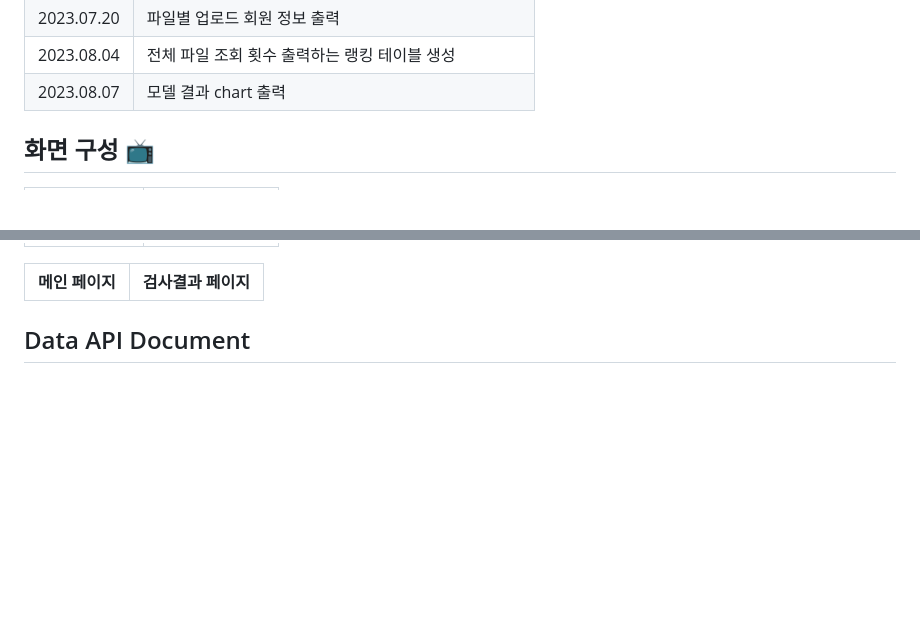
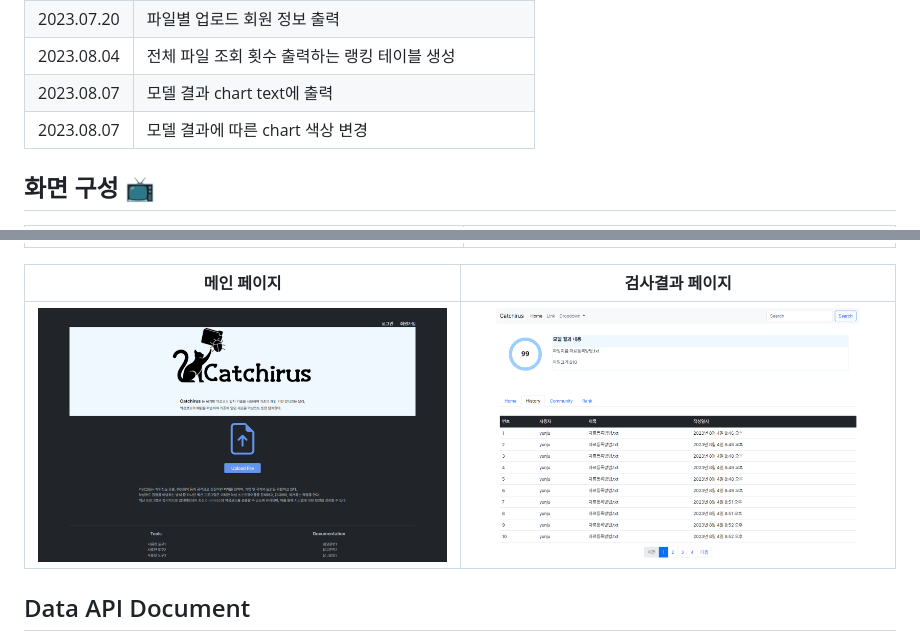
Before and after one commit to yunju-m/CatchIrus, a Markdown page: README.md, 2 parts joined by grey strips. GitHub-like rendering; pictures changed too: static/img/메인페이지.png (added), static/img/임시결과페이지.png (added); blank space fills up the shorter version.

Commit message:
모델 결과 별 chart 색상 변경

```diff
--- a/README.md
+++ b/README.md
@@ -170,7 +170,8 @@ $ pip install beautifulsoup4
 |2023.07.15 | CatchIrus API 명세서 작성 - notion |
 |2023.07.20 | 파일별 업로드 회원 정보 출력 |
 |2023.08.04 | 전체 파일 조회 횟수 출력하는 랭킹 테이블 생성 |
-|2023.08.07 | 모델 결과 chart 출력 |
+|2023.08.07 | 모델 결과 chart text에 출력 |
+|2023.08.07 | 모델 결과에 따른 chart 색상 변경 |
 
 ## 화면 구성 📺
 | 로그인 페이지 | 회원가입 페이지 |
@@ -178,7 +180,7 @@ $ pip install beautifulsoup4
 
 | 메인 페이지 | 검사결과 페이지 |
-| ------------ | ---------------- |
-
+| :------------: | :----------------: |
+<img alt="dataApi" src="/static/img/메인페이지.png"> | <img alt="dataApi" src="/static/img/임시결과페이지.png">
 ## Data API Document
 <div align="center">
 <img alt="dataApi" src="/static/img/DataApi.png">
```
Also changed, not shown: other parts of README.md (+2 -1 lines), static/img/로그인 페이지.png (added), static/img/회원가입 페이지.png (added), 3 other files.
